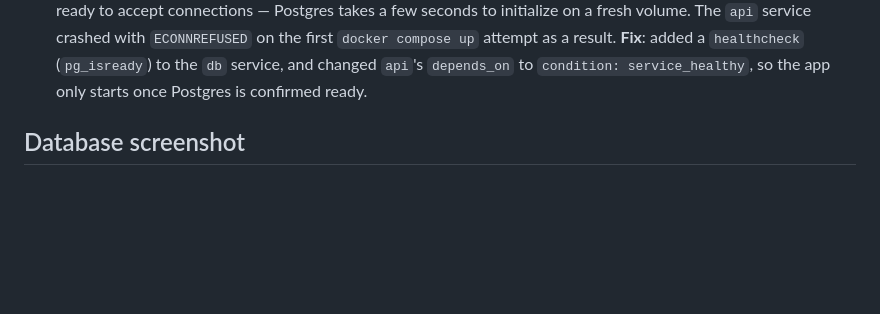
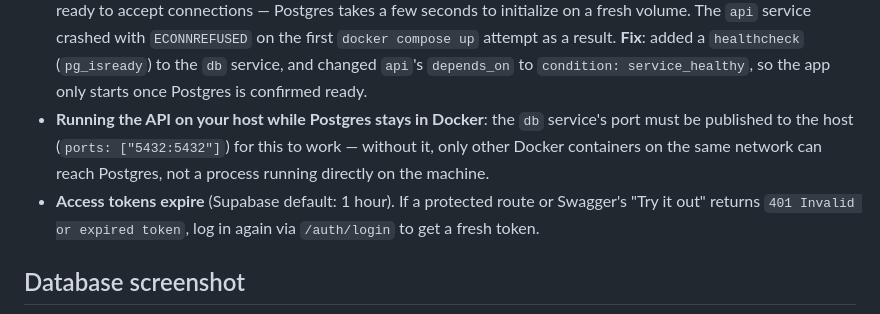
Before and after one commit to udyzodd/task-crud-api, a Markdown page: README.md, the part around the change printed below. Rendered like a GitHub page; blank space fills up the shorter version.

```diff
--- a/README.md
+++ b/README.md
@@ -81,6 +151,13 @@ Tested: created tasks, tore the whole stack down, brought it back up — same ro
   **Fix**: added a `healthcheck` (`pg_isready`) to the `db` service, and changed `api`'s
   `depends_on` to `condition: service_healthy`, so the app only starts once Postgres is
   confirmed ready.
+- **Running the API on your host while Postgres stays in Docker**: the `db` service's
+  port must be published to the host (`ports: ["5432:5432"]`) for this to work — without
+  it, only other Docker containers on the same network can reach Postgres, not a process
+  running directly on the machine.
+- **Access tokens expire** (Supabase default: 1 hour). If a protected route or Swagger's
+  "Try it out" returns `401 Invalid or expired token`, log in again via `/auth/login` to
+  get a fresh token.
 
 ## Database screenshot
 
```
Also changed, not shown: other parts of README.md (+83 -13 lines), swagger-ui-screenshot.png.
